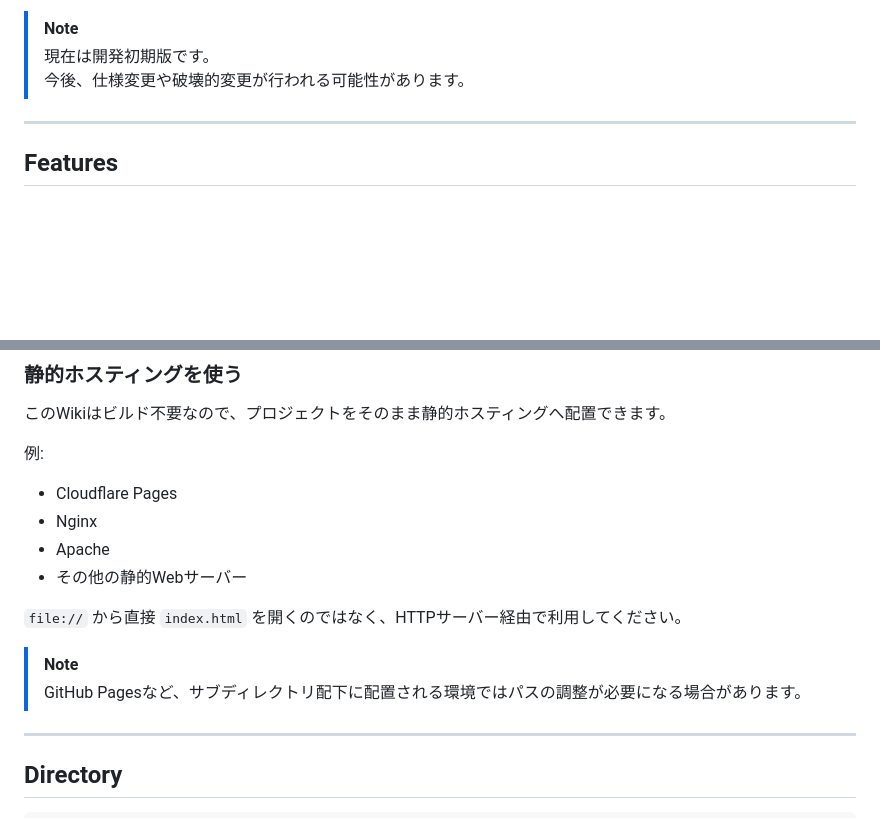
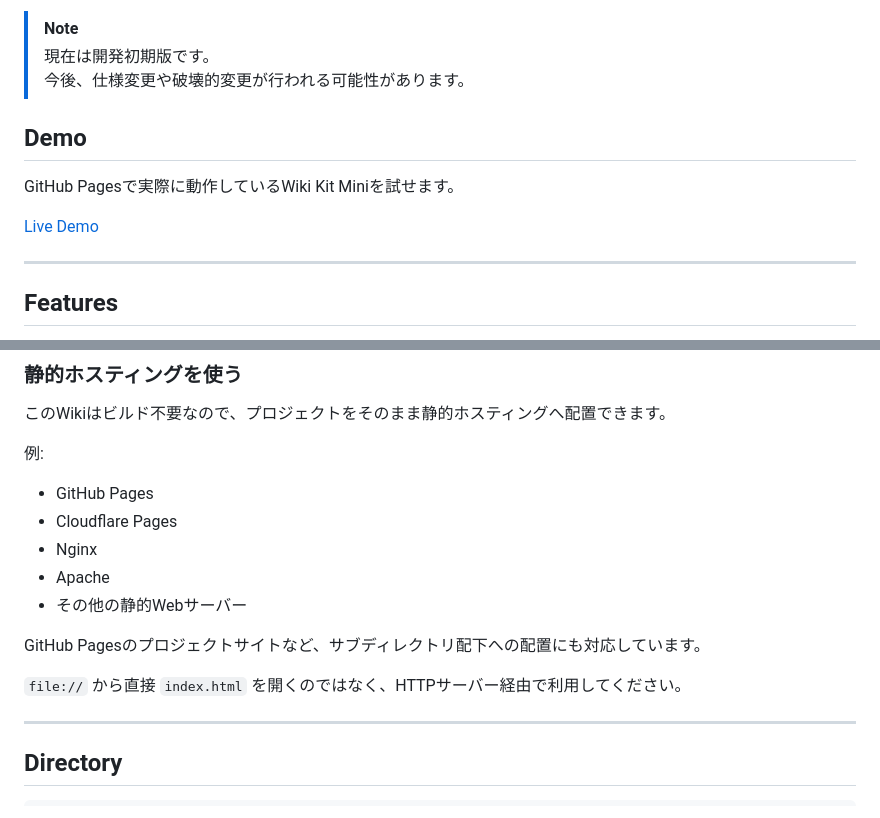
Before and after one commit to tamatengudaka-hue/Wiki-Kit-Mini, a Markdown page: README.md, 2 parts joined by grey strips. Drawn GitHub-style; blank space fills up the shorter version.

```diff
--- a/README.md
+++ b/README.md
@@ -12,6 +12,12 @@ Markdownで手軽に作れる、小規模な個人Wiki向けの軽量Wikiソフ
 > [!NOTE]
 > 現在は開発初期版です。
 > 今後、仕様変更や破壊的変更が行われる可能性があります。
+
+## Demo
+
+GitHub Pagesで実際に動作しているWiki Kit Miniを試せます。
+
+[Live Demo](https://tamatengudaka-hue.github.io/Wiki-Kit-Mini/)
 
 ---
 
@@ -69,15 +75,16 @@ Goサーバーはデフォルトでlocalhostのみ待ち受けます。
 
 例:
 
+- GitHub Pages
 - Cloudflare Pages
 - Nginx
 - Apache
 - その他の静的Webサーバー
 
+GitHub Pagesのプロジェクトサイトなど、サブディレクトリ配下への配置にも対応しています。
+
 `file://` から直接 `index.html` を開くのではなく、HTTPサーバー経由で利用してください。
 
-> [!NOTE]
-> GitHub Pagesなど、サブディレクトリ配下に配置される環境ではパスの調整が必要になる場合があります。
 
 ---
 
```
Also changed, not shown: other parts of README.md (+1 -1 lines).
